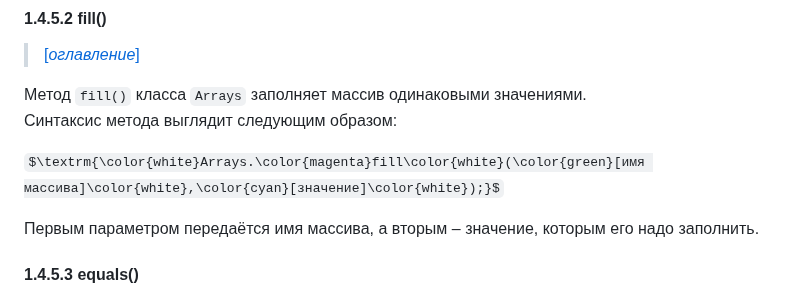
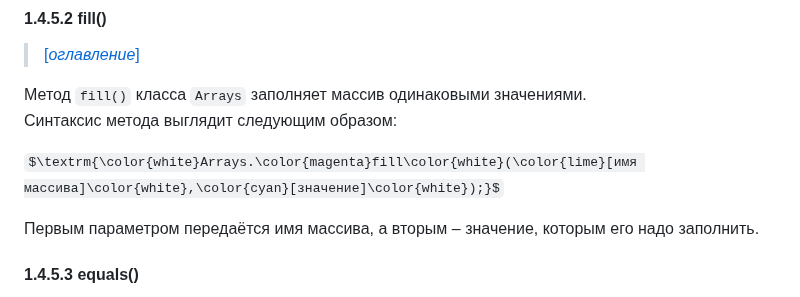
Before and after one commit to Lorgar-Avrelian/javaConspectRUS, a Markdown page: conspect/01_04.md, the part around the change. GitHub-like rendering; some formulas as TeX source.

Commit message:
In progress

```diff
--- a/conspect/01_04.md
+++ b/conspect/01_04.md
@@ -143,7 +143,7 @@ private static void arraysExample() {
 Метод `fill()` класса `Arrays` заполняет массив одинаковыми значениями.
 Синтаксис метода выглядит следующим образом:
 
-$\textrm{\color{white}Arrays.\color{magenta}fill\color{white}(\color{green}[имя массива]\color{white},\color{cyan}[значение]\color{white});}$
+$\textrm{\color{white}Arrays.\color{magenta}fill\color{white}(\color{lime}[имя массива]\color{white},\color{cyan}[значение]\color{white});}$
 
 Первым параметром передаётся имя массива, а вторым – значение, которым его надо заполнить.
 
```
